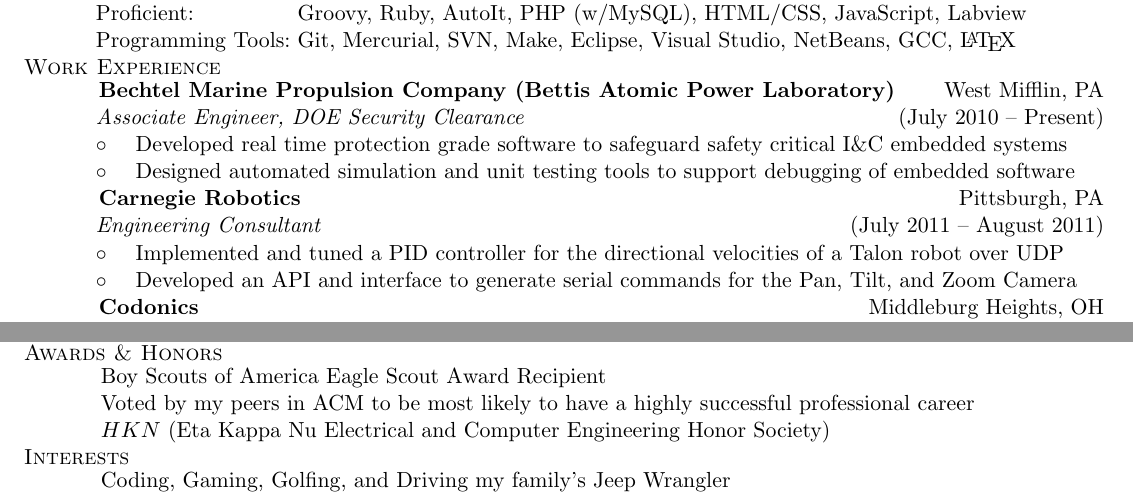
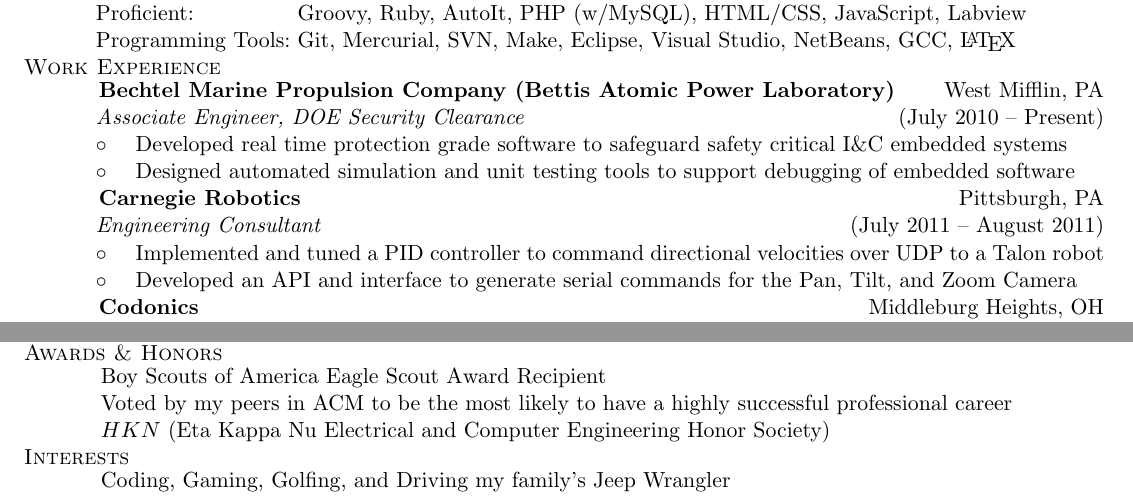
Before and after one commit to BenBallard/Resume, a LaTeX CV (resume.tex): two parts of the page, joined at a grey line, cut so that both start at the same text. Compiled offline with pdfLaTeX.

Commit message:
One more minor change

```diff
--- a/resume.tex
+++ b/resume.tex
@@ -85,7 +85,7 @@
 \ResumeItem{Developed real time protection grade software to safeguard safety critical I\&{C} embedded systems}
 \ResumeItem{Designed automated simulation and unit testing tools to support debugging of embedded software}
 \CompanyHeader{Carnegie Robotics}{Pittsburgh, PA}{Engineering Consultant}{July 2011 \textendash { August 2011}}
-\ResumeItem{Implemented and tuned a PID controller for the directional velocities of a Talon robot over UDP}
+\ResumeItem{Implemented and tuned a PID controller to command directional velocities over UDP to a Talon robot}
 \ResumeItem{Developed an API and interface to generate serial commands for the Pan, Tilt, and Zoom Camera}
 \CompanyHeader{Codonics}{Middleburg Heights, OH}{Software Engineering Internship}{May 2009 \textendash
  { }August 2009}
@@ -109,7 +109,7 @@
 \ResumeItem{Designed and implemented PIC microcontroller solution to multiplex PWM signals for airplane}
 \SectionHeader{Awards \& Honors}
 \TextBlock{Boy Scouts of America Eagle Scout Award Recipient}
-\TextBlock{Voted by my peers in ACM to be most likely to have a highly successful professional career}
+\TextBlock{Voted by my peers in ACM to be the most likely to have a highly successful professional career}
 \TextBlock{$HKN$ (Eta Kappa Nu Electrical and Computer Engineering Honor Society)}
 \SectionHeader{Interests}
 \TextBlock{Coding, Gaming, Golfing, and Driving my family's Jeep Wrangler}
```
